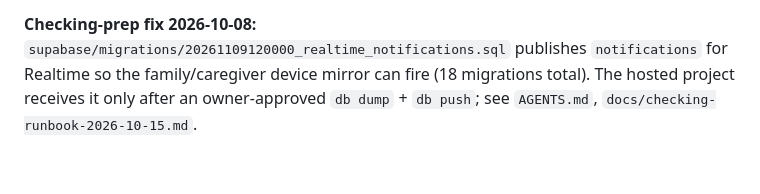
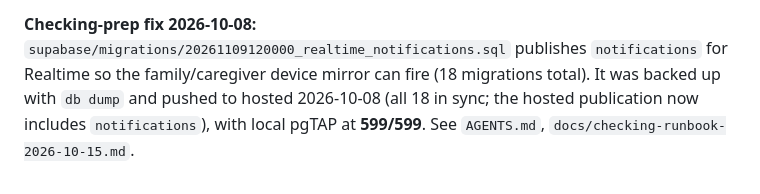
Before and after one commit to ZeroFuruya/elder-care-plus, a Markdown page: docs/specs/README.md, the part around the change. Drawn GitHub-style.

```diff
--- a/docs/specs/README.md
+++ b/docs/specs/README.md
@@ -105,5 +105,6 @@ in-place scope note on the affected sections.
 
 **Checking-prep fix 2026-10-08:** `supabase/migrations/20261109120000_realtime_notifications.sql`
 publishes `notifications` for Realtime so the family/caregiver device mirror can fire (18 migrations
-total). The hosted project receives it only after an owner-approved `db dump` + `db push`; see
-`AGENTS.md`, `docs/checking-runbook-2026-10-15.md`.
+total). It was backed up with `db dump` and pushed to hosted 2026-10-08 (all 18 in sync; the hosted
+publication now includes `notifications`), with local pgTAP at **599/599**. See `AGENTS.md`,
+`docs/checking-runbook-2026-10-15.md`.
```
Also changed, not shown: AGENTS.md (+7 -7 lines), docs/01-dev-environment.md (+1 -1 lines).
